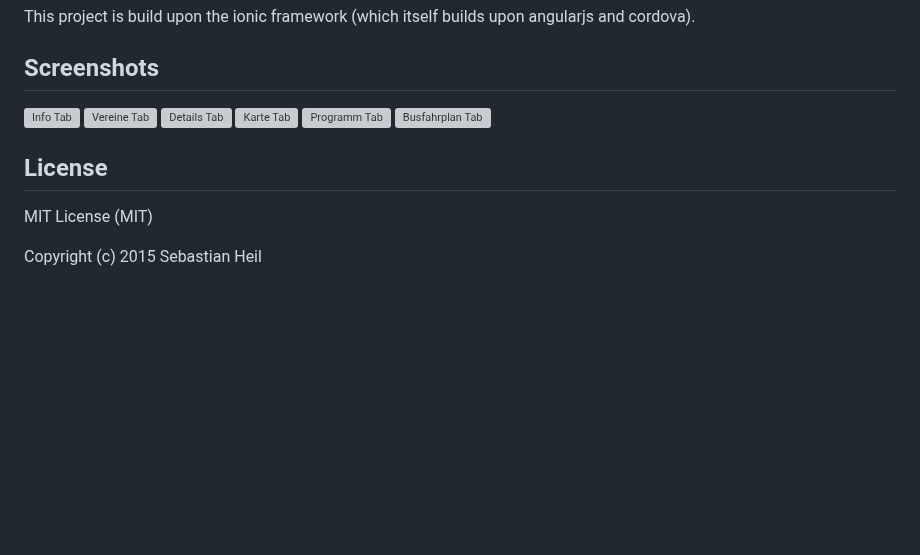
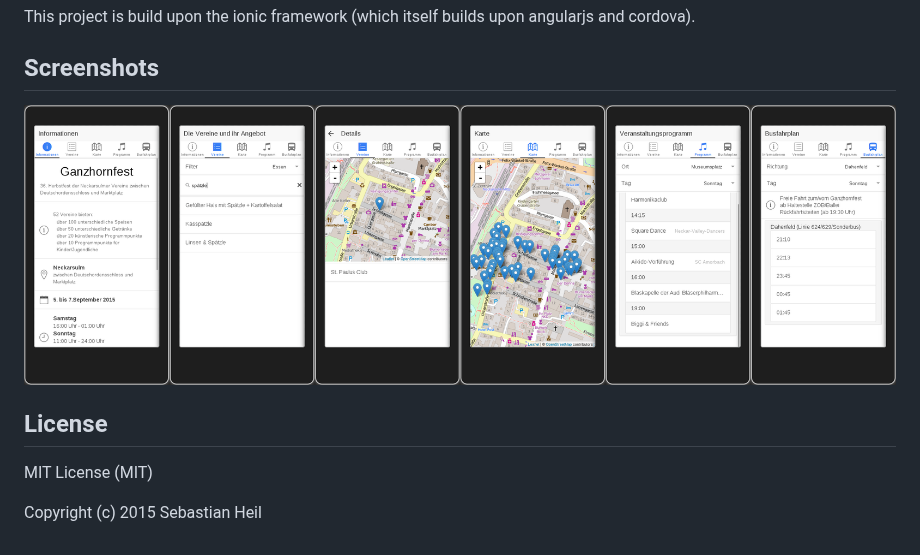
Before and after one commit to heilsen/ganzhornfest, a Markdown page: README.md, the part around the change. GitHub-like rendering; pictures changed too: resources/ganzhornfest_app_gallery.png (added); blank space fills up the shorter version; grey boxes are pictures that could not be loaded.

Commit message:
Add gallery of screenshots for better readability in README.md.

```diff
--- a/README.md
+++ b/README.md
@@ -18,12 +18,7 @@ This project is build upon the ionic framework (which itself builds upon angular
 
 ## Screenshots
 
-![Info Tab][info]
-![Vereine Tab][vereine]
-![Details Tab][details]
-![Karte Tab][karte]
-![Programm Tab][programm]
-![Busfahrplan Tab][busfahrplan]
+![Ganzhornfest App][gallery]
 
 ## License
 
@@ -32,9 +27,4 @@ MIT License (MIT)
 Copyright (c) 2015 Sebastian Heil
 
 
-[info]: resources/ganzhornfest_app_info.png "Info Tab"
-[vereine]: resources/ganzhornfest_app_vereine.png "Vereine Tab"
-[details]: resources/ganzhornfest_app_details.png "Details Tab"
-[karte]: resources/ganzhornfest_app_karte.png "Karte Tab"
-[programm]: resources/ganzhornfest_app_programm.png "Programm Tab"
-[busfahrplan]: resources/ganzhornfest_app_busfahrplan.png "Busfahrplan Tab"
+[gallery]: resources/ganzhornfest_app_gallery.png "Ganzhornfest App"
```
